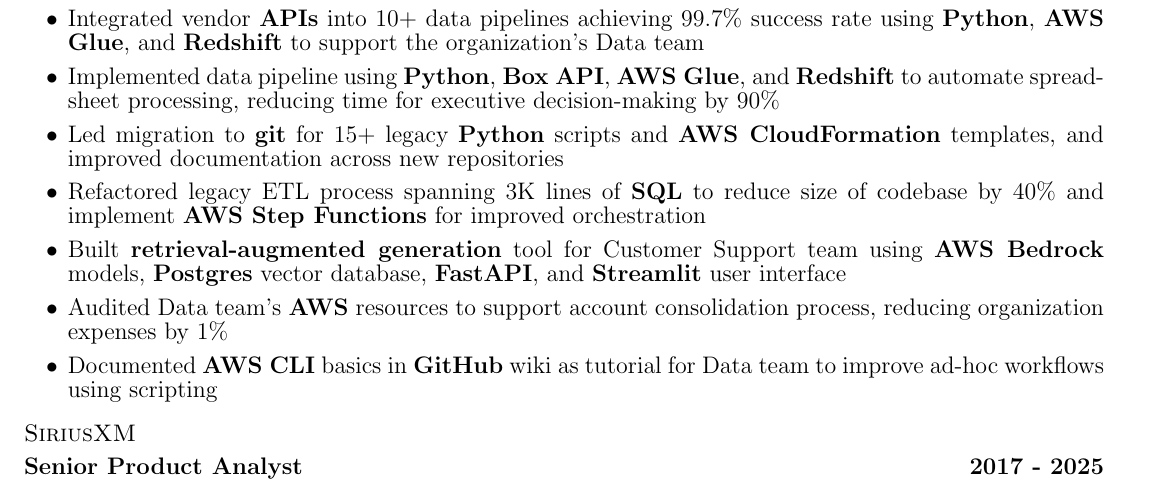
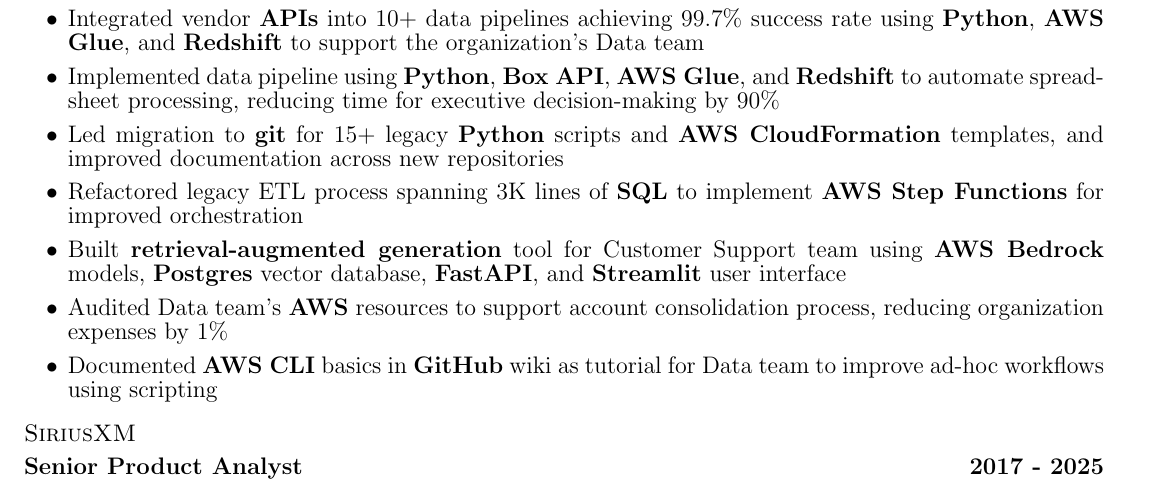
Before and after one commit to reedmarkham/resume, a LaTeX CV (src/resume.tex): part of the page, cut so that both start at the same text. Compiled offline with pdfLaTeX.

Commit message:
clean up NCARB ETL refactor bullet

```diff
--- a/src/resume.tex
+++ b/src/resume.tex
@@ -27,7 +27,7 @@
         Led migration to \tech{git} for 15+ legacy \tech{Python} scripts and \tech{AWS CloudFormation} templates, and improved documentation across new repositories
     }
     \achievement{
-        Refactored legacy ETL process spanning 3K lines of \tech{SQL} to reduce size of codebase by 40\% and implement \tech{AWS Step Functions} for improved orchestration
+        Refactored legacy ETL process spanning 3K lines of \tech{SQL} to implement \tech{AWS Step Functions} for improved orchestration
     }
     \achievement{
         Built \tech{retrieval-augmented generation} tool for Customer Support team using \tech{AWS Bedrock} models, \tech{Postgres} vector database, \tech{FastAPI}, and \tech{Streamlit} user interface
```
